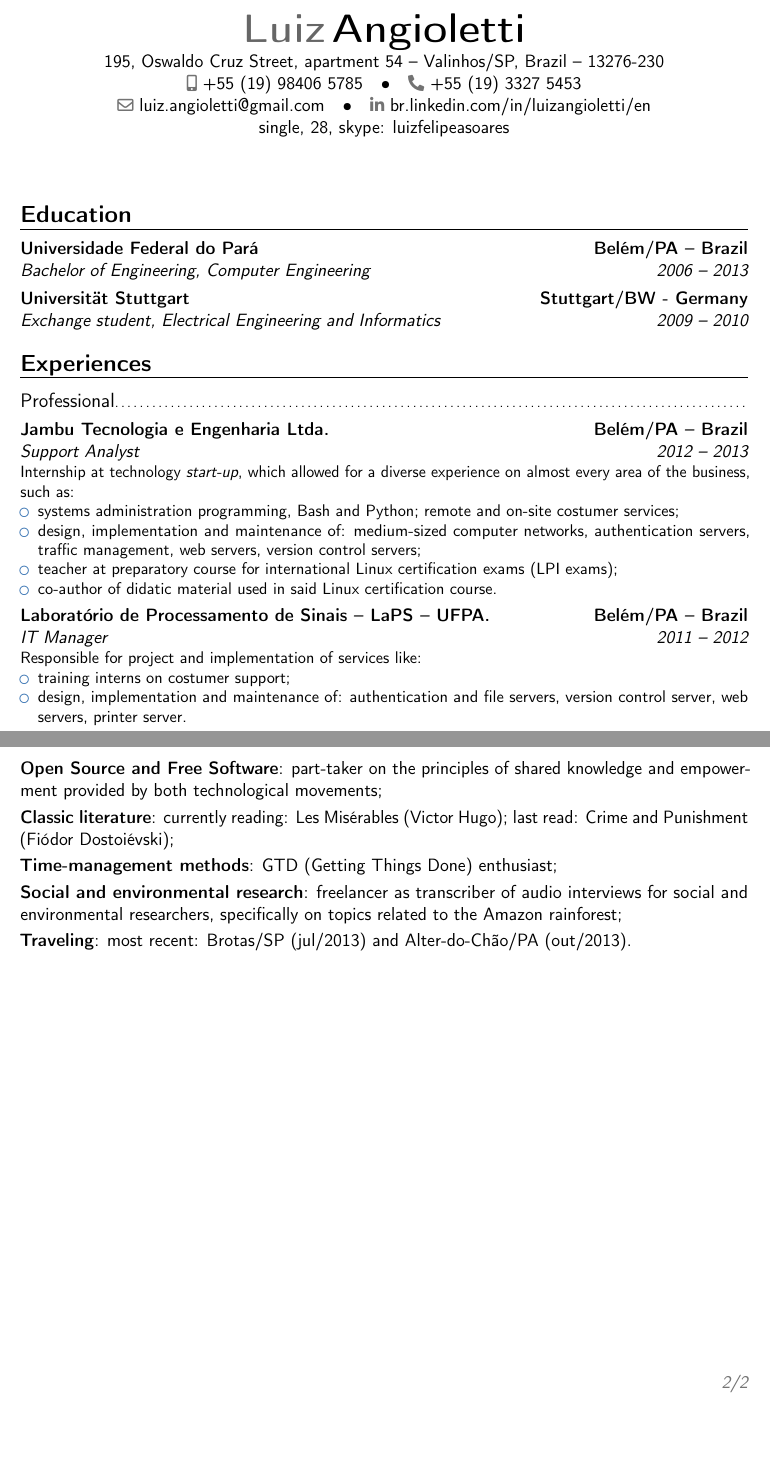
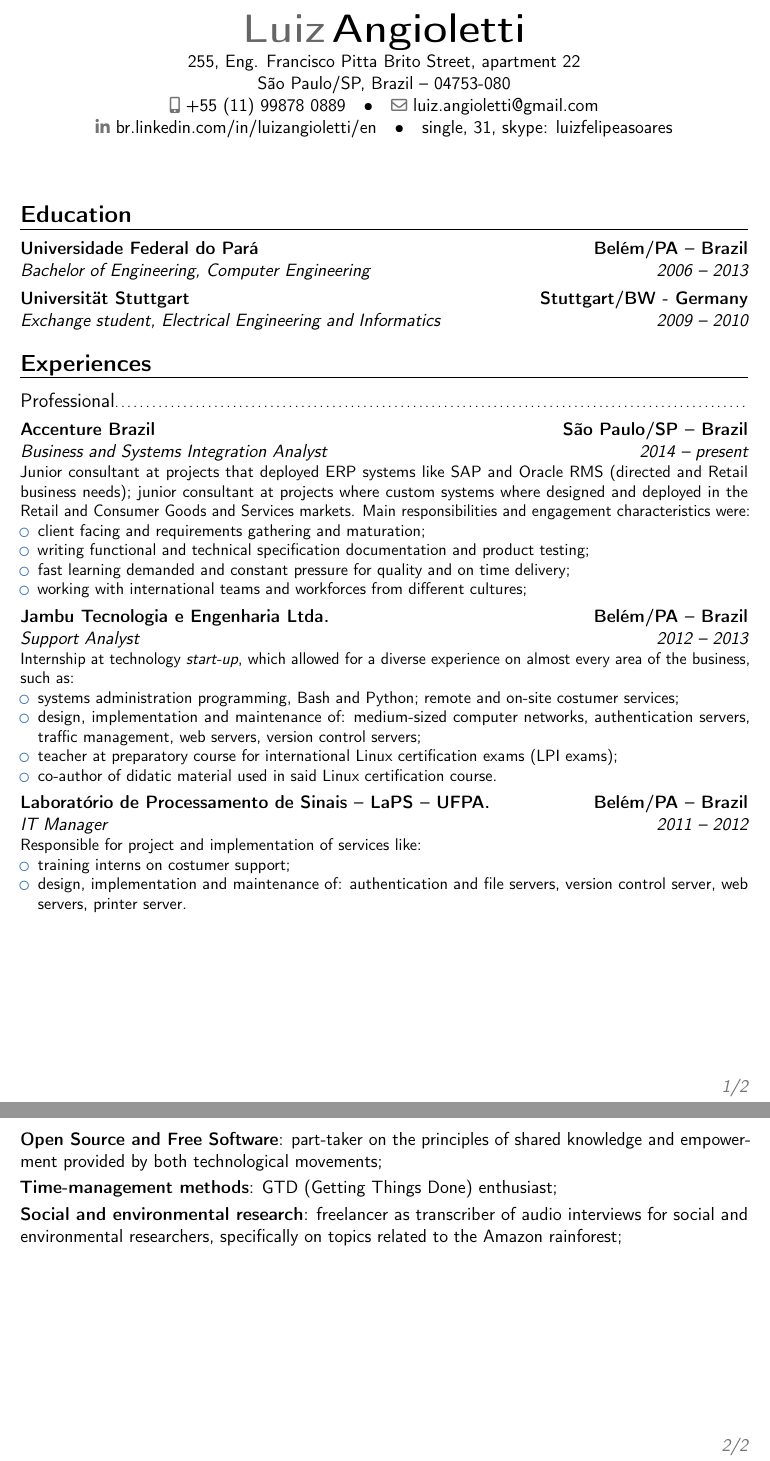
Before and after one commit to angioletti/cv, a LaTeX CV (english.tex): two parts of pages 1 and 2 of 2, joined at a grey line, cut so that both start at the same text, the shorter picture padded with empty space. Compiled offline with pdfLaTeX.

Commit message:
Accenture added

```diff
--- a/english.tex
+++ b/english.tex
@@ -20,12 +20,11 @@
 % dados pessoais
 \name{Luiz}{Angioletti}
 %\title{Curriculum Vit\ae}
-\address{195, Oswaldo Cruz Street, apartment 54}{Valinhos/SP, Brazil -- 13276-230}
-\phone[mobile]{+55~(19)~98406~5785}
-\phone[fixed]{+55~(19)~3327~5453}
+\address{255, Eng. Francisco Pitta Brito Street, apartment 22}{São Paulo/SP, Brazil -- 04753-080}
+\phone[mobile]{+55~(11)~99878~0889}
 \email{luiz.angioletti@gmail.com}
 \social[linkedin]{br.linkedin.com/in/luizangioletti/en}
-\extrainfo{single, 28, skype: luizfelipeasoares}					% informação opcional, caso não a queria, elimine a linha
+\extrainfo{single, 31, skype: luizfelipeasoares}					% informação opcional, caso não a queria, elimine a linha
 % \photo[64pt][0.4pt]{picture}					% `64pt' é a altura a que a imagem deve ser ajustada, `0.4pt' é a espessura do quadro que a contera (informe `0pt' para nenhum contorno) e `picture' é o nome do arquivo; informação opcional, caso não a queria, elimine a linha
 %\quote{Alguma cita\c{c}\~ao (opcional)} 		% informação opcional, caso não a queria, elimine a linha
 
@@ -53,6 +52,13 @@
 
 \section{Experiences}
 	\subsection{Professional}
+    	\cventry{2014 -- present}{Business and Systems Integration Analyst}{Accenture Brazil}{São Paulo/SP -- Brazil}{}{Junior consultant at projects that deployed ERP systems like SAP and Oracle RMS (directed and Retail business needs); junior consultant at projects where custom systems where designed and deployed in the Retail and Consumer Goods and Services markets. Main responsibilities and engagement characteristics were:%
+		\begin{itemize}
+			\item client facing and requirements gathering and maturation;
+            \item writing functional and technical specification documentation and product testing;
+			\item fast learning demanded and constant pressure for quality and on time delivery;
+            \item working with international teams and workforces from different cultures;
+		\end{itemize}}
 		\cventry{2012 -- 2013}{Support Analyst}{Jambu Tecnologia e Engenharia Ltda.}{Belém/PA -- Brazil}{}{Internship at technology \emph{start-up}, which allowed for a diverse experience on almost every area of the business, such as:%
 		\begin{itemize}
 			\item systems administration programming, Bash and Python; remote and on-site costumer services;
@@ -65,7 +71,7 @@
 			\item training interns on costumer support;
 			\item design, implementation and maintenance of: authentication and file servers, version control server, web servers, printer server.
 		\end{itemize}}
-
+\newpage
 	\subsection{Volunteer Work}
 		\cventry{2008 -- 2013}{Co-Founder and Treasurer}{Grupo Colorindo Sonhos -- GCS}{Belém/PA -- Brazil}{}{The GCS group, an NGO with around 15 people, aims at meeting material and humanitarian needs of officially installed social institutions around and in the city of Belém. The group promotes awareness campaigns, organizes discussion forums, offers complementary activities for the people attended by the partner institutions and runs fundraisers. As the treasurer, I was responsible for the group's finances, as well as to relay and apply received donations.}
 		\cventry{2006 -- 2012}{IT Task-Force Manager}{União Espírita Paraense -- UEP}{Belém/PA -- Brazil}{}{UEP promotes annual events with state relevance for around 800 participants, and for that needs basic IT infrastructure. As a manager, I specified and supervised the development of an on-line registration service, processed registrations, planned and supervised the temporary IT infrastructure, and performed customer service.}
@@ -88,9 +94,7 @@
 
 \section{Other Interests}
 \cvitem{Open Source and Free Software}{part-taker on the principles of shared knowledge and empowerment provided by both technological movements;}
-\cvitem{Classic literature}{currently reading: Les Misérables (Victor Hugo); last read: Crime and Punishment (Fiódor Dostoiévski);}
 \cvitem{Time-management methods}{GTD (Getting Things Done) enthusiast;}
 \cvitem{Social and environmental research}{freelancer as transcriber of audio interviews for social and environmental researchers, specifically on topics related to the Amazon rainforest;}
-\cvitem{Traveling}{most recent: Brotas/SP (jul/2013) and Alter-do-Chão/PA (out/2013).}
 
 \end{document}
```
